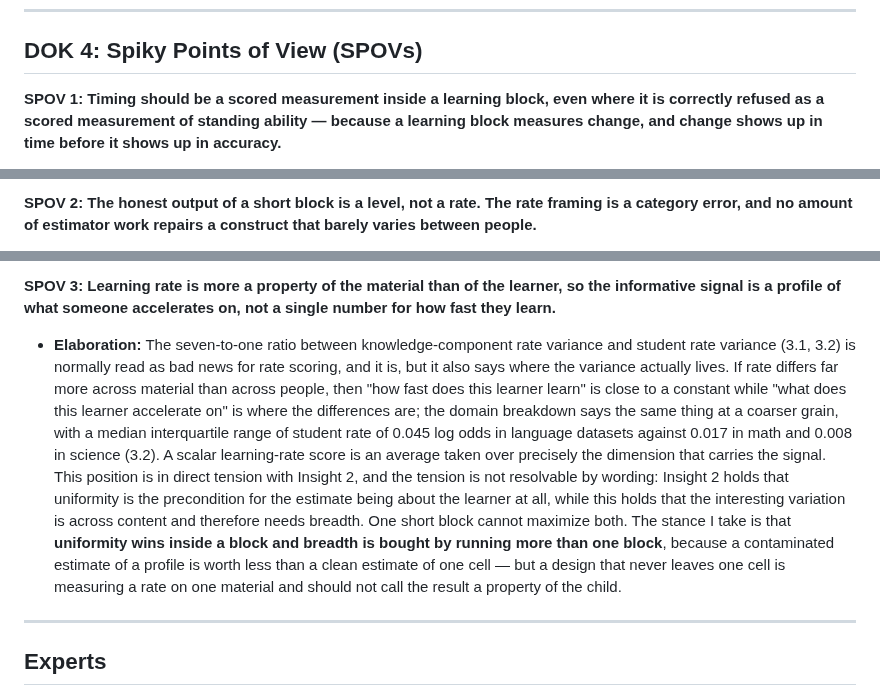
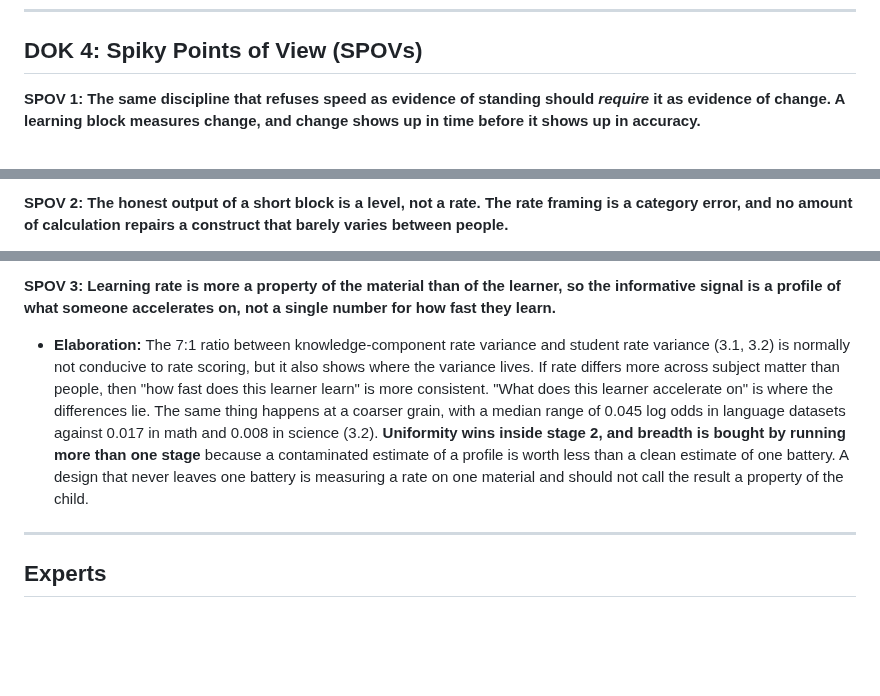
Before and after one commit to AadiTakle/aai-gt-selection, a Markdown page: brainlifting/learning-rate-scoring-brainlift/brainlift-learning-rate-scoring.md, 3 parts joined by grey strips. Drawn GitHub-style; blank space fills up the shorter version.

```diff
--- a/brainlifting/learning-rate-scoring-brainlift/brainlift-learning-rate-scoring.md
+++ b/brainlifting/learning-rate-scoring-brainlift/brainlift-learning-rate-scoring.md
@@ -35,5 +35,5 @@ Selection processes that want to look past what a child already knows keep arriv
 
 ## DOK 4: Spiky Points of View (SPOVs)
 
-**SPOV 1: Timing should be a scored measurement inside a learning block, even where it is correctly refused as a scored measurement of standing ability — because a learning block measures change, and change shows up in time before it shows up in accuracy.**
+**SPOV 1: The same discipline that refuses speed as evidence of standing should *require* it as evidence of change. A learning block measures change, and change shows up in time before it shows up in accuracy.**
 
@@ -41,3 +41,3 @@ Selection processes that want to look past what a child already knows keep arriv
 
-**SPOV 2: The honest output of a short block is a level, not a rate. The rate framing is a category error, and no amount of estimator work repairs a construct that barely varies between people.**
+**SPOV 2: The honest output of a short block is a level, not a rate. The rate framing is a category error, and no amount of calculation repairs a construct that barely varies between people.**
 
@@ -45,7 +45,7 @@ Selection processes that want to look past what a child already knows keep arriv
 
 **SPOV 3: Learning rate is more a property of the material than of the learner, so the informative signal is a profile of what someone accelerates on, not a single number for how fast they learn.**
 
-- **Elaboration:** The seven-to-one ratio between knowledge-component rate variance and student rate variance (3.1, 3.2) is normally read as bad news for rate scoring, and it is, but it also says where the variance actually lives. If rate differs far more across material than across people, then "how fast does this learner learn" is close to a constant while "what does this learner accelerate on" is where the differences are; the domain breakdown says the same thing at a coarser grain, with a median interquartile range of student rate of 0.045 log odds in language datasets against 0.017 in math and 0.008 in science (3.2). A scalar learning-rate score is an average taken over precisely the dimension that carries the signal. This position is in direct tension with Insight 2, and the tension is not resolvable by wording: Insight 2 holds that uniformity is the precondition for the estimate being about the learner at all, while this holds that the interesting variation is across content and therefore needs breadth. One short block cannot maximize both. The stance I take is that **uniformity wins inside a block and breadth is bought by running more than one block**, because a contaminated estimate of a profile is worth less than a clean estimate of one cell — but a design that never leaves one cell is measuring a rate on one material and should not call the result a property of the child.
+- **Elaboration:** The 7:1 ratio between knowledge-component rate variance and student rate variance (3.1, 3.2) is normally not conducive to rate scoring, but it also shows where the variance lives. If rate differs more across subject matter than people, then "how fast does this learner learn" is more consistent. "What does this learner accelerate on" is where the differences lie. The same thing happens at a coarser grain, with a median range of 0.045 log odds in language datasets against 0.017 in math and 0.008 in science (3.2). **Uniformity wins inside stage 2, and breadth is bought by running more than one stage** because a contaminated estimate of a profile is worth less than a clean estimate of one battery. A design that never leaves one battery is measuring a rate on one material and should not call the result a property of the child.
 
 ---
 
```
Also changed, not shown: other parts of brainlifting/learning-rate-scoring-brainlift/brainlift-learning-rate-scoring.md (+6 -6 lines).
